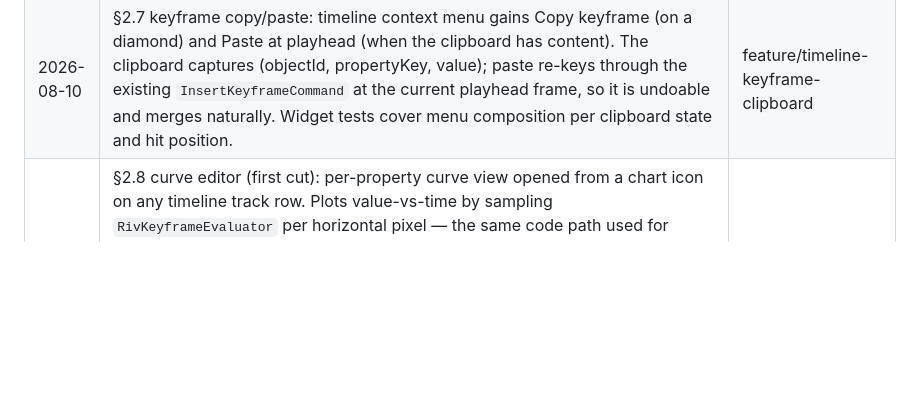
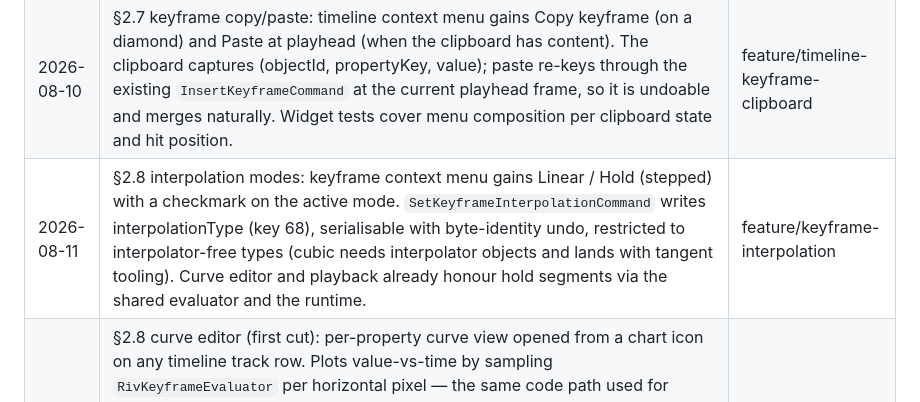
Before and after one commit to dtaing11/Clyde-Editor, a Markdown page: PRODUCT_SPEC.md, the part around the change. GitHub-like rendering; blank space fills up the shorter version.

Commit message:
docs(spec): change-log entry for interpolation modes

```diff
--- a/PRODUCT_SPEC.md
+++ b/PRODUCT_SPEC.md
@@ -800,4 +800,5 @@ Track decisions that are not yet made. Nothing here may be silently resolved in
 | 2026-08-10 | §2.7 keyframe deletion: `RivAnimationFactory.deleteKeyframe` removes a keyframe by raw index and prunes newly-empty KeyedProperty/KeyedObject containers (runtime rejects childless keyed containers). `DeleteKeyframeCommand` serialisable with byte-identity undo. Right-clicking a timeline diamond opens the shared context menu with a destructive Delete action, wired through `EditorState.deleteKeyframe`. `RivTypeKeys.keyFrameTypeKeys` names all KeyFrame subtypes. | feature/timeline-keyframe-delete |
 | 2026-08-10 | §2.7 loop modes: `RivLoopMode` (oneShot/loop/pingPong) parsed from LinearAnimation.loopValue and modelled on `RivAnimationModel`; `SetAnimationUintCommand` + `RivAnimationFactory.setAnimationUint` author loop/fps/duration edits (serialisable, byte-identity undo). Timeline transport gains a loop-mode cycle button (Loop → Ping Pong → One Shot), persisted to the document and applied to live playback: the painter now stops at the end for one-shot, wraps for loop, and bounces with a direction flag for ping-pong; replaying a finished one-shot restarts from 0. Painter loop state re-syncs on animation/artboard switches and engine reloads. | feature/timeline-loop-modes |
 | 2026-08-10 | §2.7 keyframe copy/paste: timeline context menu gains Copy keyframe (on a diamond) and Paste at playhead (when the clipboard has content). The clipboard captures (objectId, propertyKey, value); paste re-keys through the existing `InsertKeyframeCommand` at the current playhead frame, so it is undoable and merges naturally. Widget tests cover menu composition per clipboard state and hit position. | feature/timeline-keyframe-clipboard |
+| 2026-08-11 | §2.8 interpolation modes: keyframe context menu gains Linear / Hold (stepped) with a checkmark on the active mode. `SetKeyframeInterpolationCommand` writes interpolationType (key 68), serialisable with byte-identity undo, restricted to interpolator-free types (cubic needs interpolator objects and lands with tangent tooling). Curve editor and playback already honour hold segments via the shared evaluator and the runtime. | feature/keyframe-interpolation |
 | 2026-08-10 | §2.8 curve editor (first cut): per-property curve view opened from a chart icon on any timeline track row. Plots value-vs-time by sampling `RivKeyframeEvaluator` per horizontal pixel — the same code path used for inspector values (shared-evaluation acceptance). Control points drag horizontally to retime (clamped strictly between neighbour frames, satisfying the time-monotonicity acceptance) and vertically to set values via new mergeable `SetKeyframeValueCommand` (serialisable, byte-identity undo). Timeline toggles between dope-sheet and curve modes with a back header; the curve track is addressed structurally (objectId, propertyKey) so it survives model rebuilds. Widget tests drive real drags to verify the neighbour clamp and vertical value mapping. | feature/curve-editor ||
```
